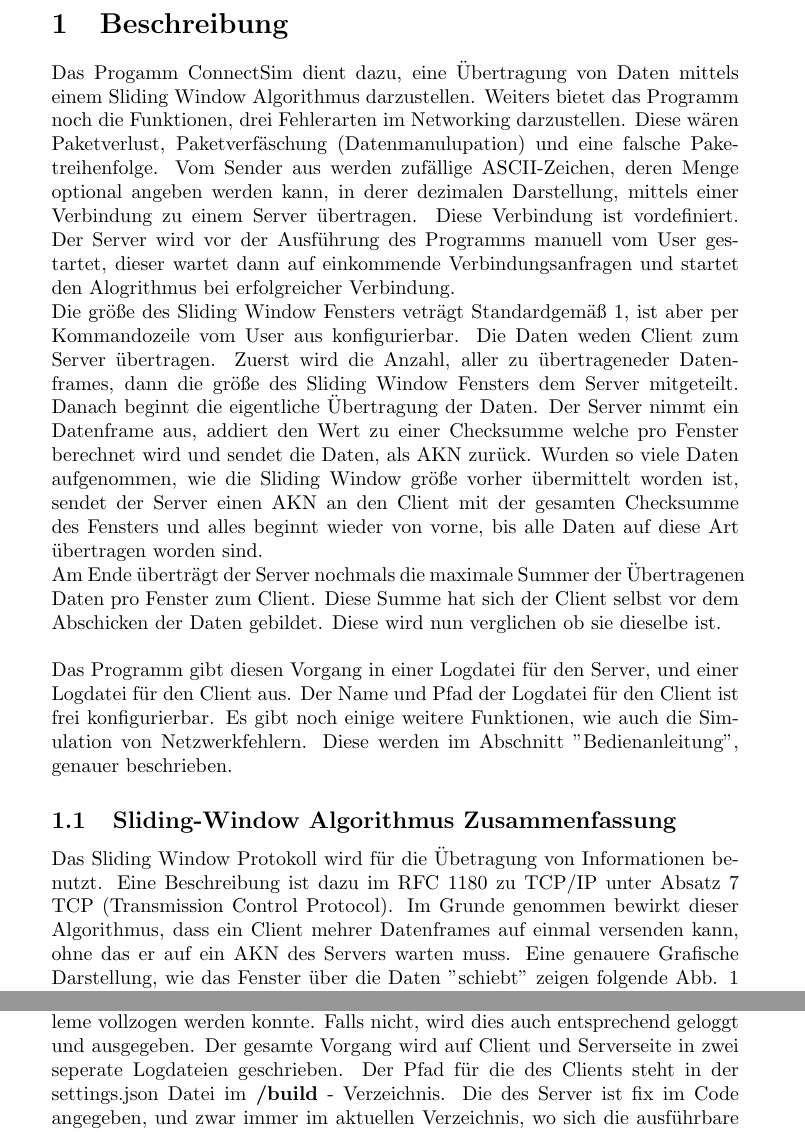
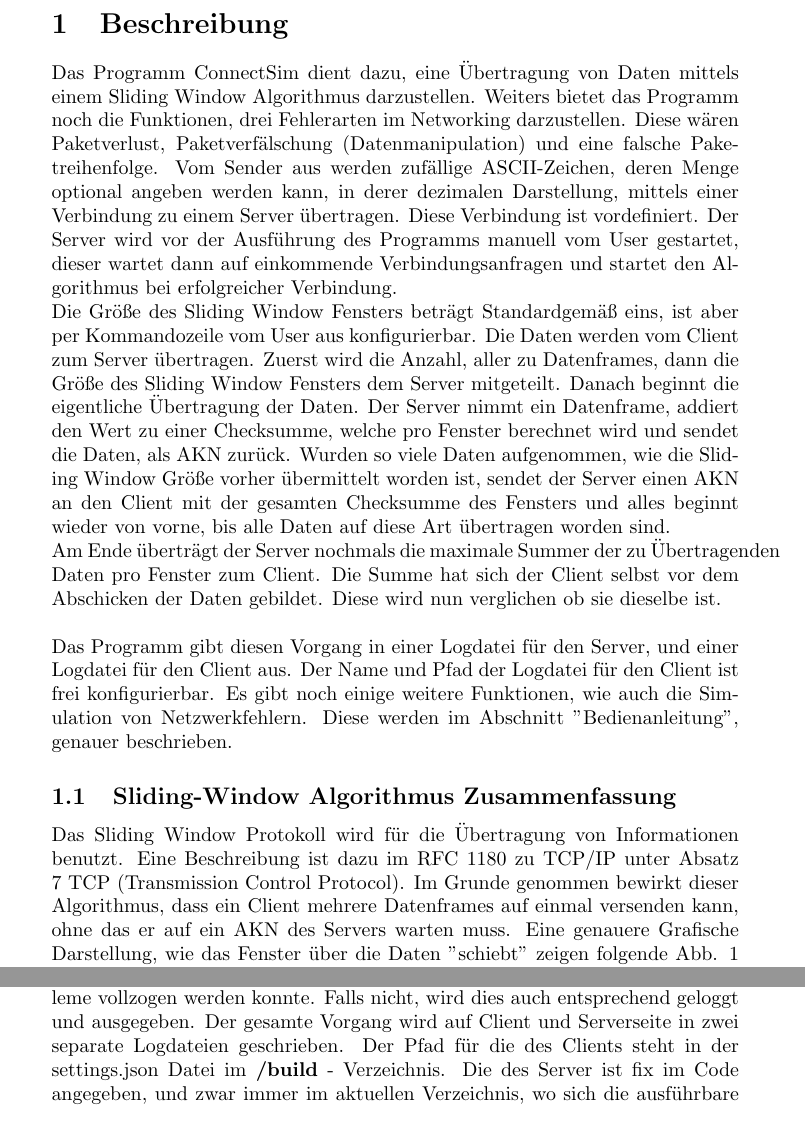
Before and after one commit to Shooteger/putz_projekt_2, a LaTeX document (documents/connectsim_ausarbeitung_putz.tex): two parts of pages 3 and 16 of 19, joined at a grey line, cut so that both start at the same text. Compiled offline with pdfLaTeX.

Commit message:
+updating changelog +fixing typos in documentation +RELEASE COMMIT

```diff
--- a/documents/connectsim_ausarbeitung_putz.tex
+++ b/documents/connectsim_ausarbeitung_putz.tex
@@ -50,19 +50,17 @@ NVS- Projekt 2020/21, 5AHIF
 \pagenumbering{arabic}
 
 \section{Beschreibung}
-Das Progamm ConnectSim dient dazu, eine Übertragung von Daten mittels einem Sliding Window Algorithmus darzustellen.
+Das Programm ConnectSim dient dazu, eine Übertragung von Daten mittels einem Sliding Window Algorithmus darzustellen.
 Weiters bietet das Programm noch die Funktionen, drei Fehlerarten im Networking darzustellen. Diese wären Paketverlust,
-Paketverfäschung (Datenmanulupation) und eine falsche Paketreihenfolge. Vom Sender aus werden zufällige ASCII-Zeichen, deren
+Paketverfälschung (Datenmanipulation) und eine falsche Paketreihenfolge. Vom Sender aus werden zufällige ASCII-Zeichen, deren
 Menge optional angeben werden kann, in derer dezimalen Darstellung, mittels einer Verbindung zu einem Server übertragen. Diese
-Verbindung ist vordefiniert. Der Server wird vor der Ausführung des Programms manuell vom User gestartet, dieser wartet dann auf einkommende
-Verbindungsanfragen und startet den Alogrithmus bei erfolgreicher Verbindung. \newline
-Die größe des Sliding Window Fensters veträgt Standardgemäß 1, ist aber per Kommandozeile vom User aus konfigurierbar.
-Die Daten weden Client zum Server übertragen. Zuerst wird die Anzahl, aller zu übertrageneder Datenframes, dann die größe des Sliding Window Fensters
-dem Server mitgeteilt. Danach beginnt die eigentliche Übertragung der Daten. Der Server nimmt ein Datenframe aus, addiert den Wert zu einer Checksumme
-welche pro Fenster berechnet wird und sendet die Daten, als AKN zurück. Wurden so viele Daten aufgenommen, wie die Sliding Window größe vorher übermittelt worden
+Verbindung ist vordefiniert. Der Server wird vor der Ausführung des Programms manuell vom User gestartet, dieser wartet dann auf einkommende Verbindungsanfragen und startet den Algorithmus bei erfolgreicher Verbindung. \newline
+Die Größe des Sliding Window Fensters beträgt Standardgemäß eins, ist aber per Kommandozeile vom User aus konfigurierbar.
+Die Daten werden vom Client zum Server übertragen. Zuerst wird die Anzahl, aller zu  Datenframes, dann die Größe des Sliding Window Fensters dem Server mitgeteilt. Danach beginnt die eigentliche Übertragung der Daten. Der Server nimmt ein Datenframe, addiert den Wert zu einer Checksumme,
+welche pro Fenster berechnet wird und sendet die Daten, als AKN zurück. Wurden so viele Daten aufgenommen, wie die Sliding Window Größe vorher übermittelt worden
 ist, sendet der Server einen AKN an den Client mit der gesamten Checksumme des Fensters und alles beginnt wieder von vorne, bis alle Daten auf diese Art übertragen worden
 sind.\newline
-Am Ende überträgt der Server nochmals die maximale Summer der Übertragenen Daten pro Fenster zum Client. Diese Summe hat sich der Client selbst vor dem Abschicken der
+Am Ende überträgt der Server nochmals die maximale Summer der zu Übertragenden Daten pro Fenster zum Client. Die Summe hat sich der Client selbst vor dem Abschicken der
 Daten gebildet. Diese wird nun verglichen ob sie dieselbe ist.
 \newline\newline
 Das Programm gibt diesen Vorgang in einer Logdatei für den Server, und einer Logdatei für den Client aus. Der Name und Pfad der Logdatei für den Client ist frei konfigurierbar.
@@ -70,8 +68,8 @@ Es gibt noch einige weitere Funktionen, wie auch die Simulation von Netzwerkfehl
 
 
 \subsection{Sliding-Window Algorithmus Zusammenfassung}
-Das Sliding Window Protokoll wird für die Übetragung von Informationen benutzt. Eine Beschreibung ist dazu im RFC 1180 zu TCP/IP unter Absatz 7 TCP (Transmission Control Protocol).
-Im Grunde genommen bewirkt dieser Algorithmus, dass ein Client mehrer Datenframes auf einmal versenden kann, ohne das er auf ein AKN des Servers warten muss. Eine genauere Grafische Darstellung,
+Das Sliding Window Protokoll wird für die Übertragung von Informationen benutzt. Eine Beschreibung ist dazu im RFC 1180 zu TCP/IP unter Absatz 7 TCP (Transmission Control Protocol).
+Im Grunde genommen bewirkt dieser Algorithmus, dass ein Client mehrere Datenframes auf einmal versenden kann, ohne das er auf ein AKN des Servers warten muss. Eine genauere Grafische Darstellung,
 wie das Fenster über die Daten "schiebt" zeigen folgende Abb. 1 bis inklusive Abb. 3.
 
 \begin{center}
@@ -300,7 +298,7 @@ Die Wahl des Ports beruht auf einem Leitfaden zur Auswahl von Ports bei Networki
 \newline
 Danach wird geloggt, dass der Client sich mit dem Server verbunden hat und die Datenübertragung beginnt. Es werden zuerst die Größe der Fenster geschickt und die Anzahl aller Datenframes geschickt. Der Client speichert die schon vorhin beschriebene MAX\_SUM aller Daten zwischen und beginnt nun mit der Übertragung der eigentlichen ASCII-Zeichen jeweils in Anzahl der Fenstergröße auf einmal.
 
-Der Client überprüft, ob der Server die richtigen AKN sendet und lässt so das Fenster weiter gleiten. Falls ein falscher AKN kommen, wird ein Fehler geloggt, und das Programm fährt fort. Am Ende empfängt der Client die MAX\_SUM des Server, wenn diese mit der vorhin zwischengespeicherten des Clients übereinstimmt, kommt eine Nachricht, dass die Übertragung ohne Probleme vollzogen werden konnte. Falls nicht, wird dies auch entsprechend geloggt und ausgegeben. Der gesamte Vorgang wird auf Client und Serverseite in zwei seperate Logdateien geschrieben. Der Pfad für die des Clients steht in der settings.json Datei im \textbf{/build} - Verzeichnis. Die des Server ist fix im Code angegeben, und zwar immer im aktuellen Verzeichnis, wo sich die ausführbare Datei des Servers beim starten befindet.
+Der Client überprüft, ob der Server die richtigen AKN sendet und lässt so das Fenster weiter gleiten. Falls ein falscher AKN kommen, wird ein Fehler geloggt, und das Programm fährt fort. Am Ende empfängt der Client die MAX\_SUM des Server, wenn diese mit der vorhin zwischengespeicherten des Clients übereinstimmt, kommt eine Nachricht, dass die Übertragung ohne Probleme vollzogen werden konnte. Falls nicht, wird dies auch entsprechend geloggt und ausgegeben. Der gesamte Vorgang wird auf Client und Serverseite in zwei separate Logdateien geschrieben. Der Pfad für die des Clients steht in der settings.json Datei im \textbf{/build} - Verzeichnis. Die des Server ist fix im Code angegeben, und zwar immer im aktuellen Verzeichnis, wo sich die ausführbare Datei des Servers beim starten befindet.
 
 \subsection{Umsetzung Server}
 
```
Also changed, not shown: documents/connectsim_ausarbeitung_putz.pdf, documents/connectsim_ausarbeitung_putz.tex (10 more changed lines), 1 other file.
